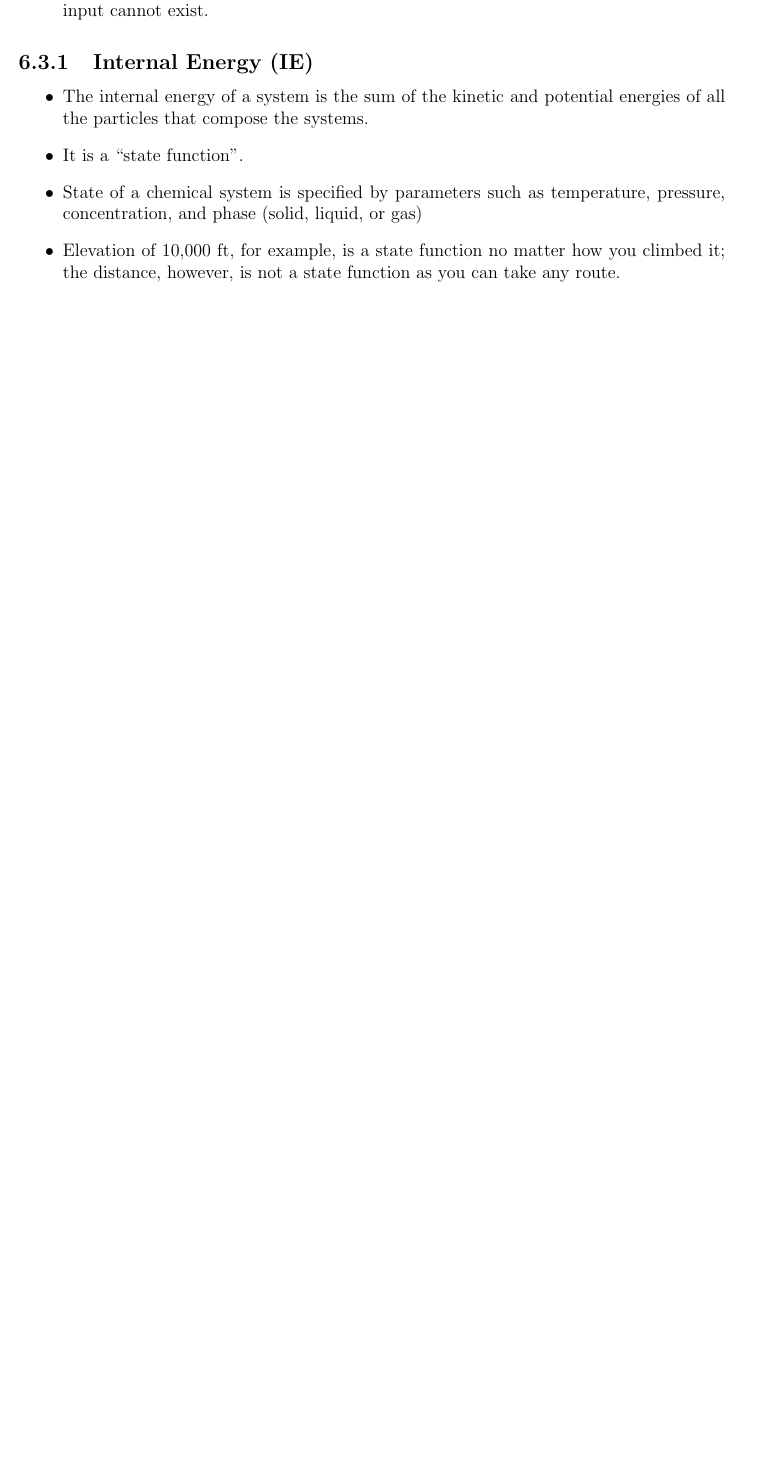
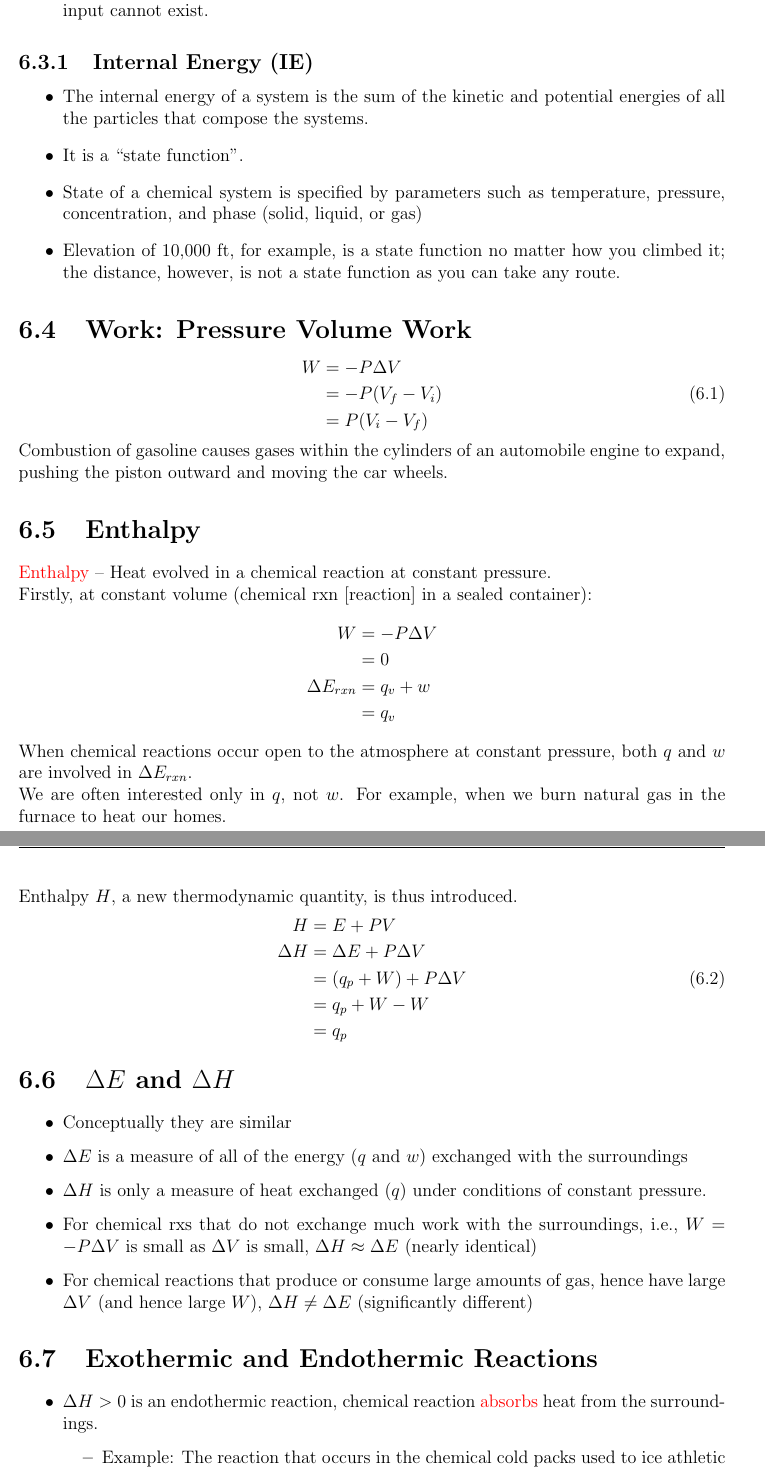
Before and after one commit to lwashington3/CHEM122, a LaTeX document (src/notes/chapter6.tex): part of page 2 of 2 before the commit and two parts of pages 2 and 3 of 3 after it, the two joined at a grey line, cut so that both start at the same text, the shorter picture padded with empty space. The pictures show the PDF file out/notes/chapter6.pdf that the author committed with the source.

Commit message:
Added Enthalpy notes in Chapter 6's notes.

```diff
--- a/src/notes/chapter6.tex
+++ b/src/notes/chapter6.tex
@@ -68,3 +69,48 @@ In this chapter, we look at how chemical reactions can exchange energy with thei
 	the distance, however, is not a state function as you can take any route.
 \end{itemize}
 
+%\begin{table}[H]
+%	\centering
+%	\caption{Specific Heat Capcaity Table}
+%	\label{tab:specific-heat}
+%	\begin{tabular}{|c|c|}
+%		\textbf{Substance} & \textbf{Specific Heat Capacity at 25\textdegree{}C in J/g\textdegree{}C}\\
+%		{H2} gas & 14.267\\
+%		{He} gas & 5.300\\
+%		{H2O(l)} & 4.184\\
+%	\end{tabular}
+%\end{table}
+
+\section{Work: Pressure Volume Work}\label{sec:work:-pressure-volume-work}
+\begin{equation}
+	\begin{aligned}
+		W &= -P\Delta V\\
+		  &= -P(V_{f} - V_{i})\\
+		  &= P(V_{i} - V_{f})\\
+	\end{aligned}
+	\label{eq:pressue-volume-work}
+\end{equation}
+Combustion of gasoline causes gases within the cylinders of an automobile engine to expand, pushing the piston outward and moving the car wheels.
+
+\section{Enthalpy}\label{sec:enthalpy}
+\definition{Enthalpy}{Heat evolved in a chemical reaction at constant pressure.}
+
+Firstly, at constant volume (chemical rxn [reaction] in a sealed container):
+\begin{equation*}
+\begin{aligned}
+	W &= -P\Delta V\\
+	  &= 0\\
+	\Delta E_{rxn} &= q_{v} + w\\
+						 &= q_{v}
+\end{aligned}
+\end{equation*}
+When chemical reactions occur open to the atmosphere at constant pressure, both $q$ and $w$ are involved in $\Delta E_{rxn}$.
+
+We are often interested only in $q$, not $w$.
+For example, when we burn natural gas in the furnace to heat our homes.
+
+Enthalpy $H$, a new thermodynamic quantity, is thus introduced.
+\begin{equation}
+	\begin{aligned}
+		H &= E + PV\\
+		\Delta H &= \Delta E + P\Delta V\\
@@ -70,0 +122,22 @@ In this chapter, we look at how chemical reactions can exchange energy with thei
+\end{equation}
+
+\section{$\Delta E$ and $\Delta H$}\label{sec:e-and-h}
+\begin{itemize}
+	\item Conceptually they are similar
+	\item $\Delta E$ is a measure of all of the energy ($q$ and $w$) exchanged with the surroundings
+	\item $\Delta H$ is only a measure of heat exchanged ($q$) under conditions of constant pressure.
+	\item For chemical rxs that do not exchange much work with the surroundings, i.e., $W=-P\Delta V$ is small as $\Delta V$ is small, $\Delta H \approx \Delta E$ (nearly identical)
+	\item For chemical reactions that produce or consume large amounts of gas, hence have large $\Delta V$ (and hence large $W$), $\Delta H \neq \Delta E$ (significantly different)
+\end{itemize}
+
+\section{Exothermic and Endothermic Reactions}\label{sec:exothermic-and-endothermic-reactions}
+\begin{itemize}
+	\item $\Delta H > 0$ is an endothermic reaction, chemical reaction \emph{absorbs} heat from the surroundings.
+	\begin{itemize}
+		\item Example: The reaction that occurs in the chemical cold packs used to ice athletic injuries $\rightarrow$ The surroundings, including the bruised wrist, get colder as the cold pack absorbs energy.
+	\end{itemize}
+	\item $\Delta H < 0$ is an exothermic reaction, chemical reaction \emph{radiates} heat to its surroundings.
+	\begin{itemize}
+		\item Example: \hyperref[dfn:chemical-handwarmers]{Chemical handwarmers}.
+	\end{itemize}
+\end{itemize}
```
Also changed, not shown: out/notes/chapter6.pdf, src/notes/chapter6.tex (22 more changed lines).
